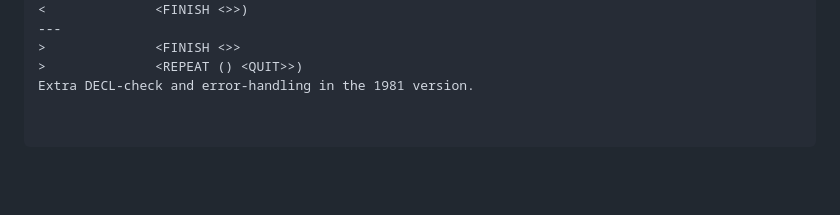
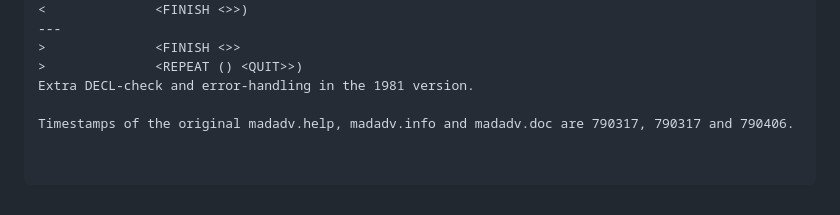
Before and after one commit to heasm66/mdlzork, a Markdown page: mdlzork_791211/README.md, the part around the change. GitHub-like rendering; blank space fills up the shorter version.

```diff
--- a/mdlzork_791211/README.md
+++ b/mdlzork_791211/README.md
@@ -205,3 +205,5 @@ rooms.393<->rooms.394
 >              <FINISH <>>
 >              <REPEAT () <QUIT>>)
 Extra DECL-check and error-handling in the 1981 version.
+
+Timestamps of the original madadv.help, madadv.info and madadv.doc are 790317, 790317 and 790406.
```
